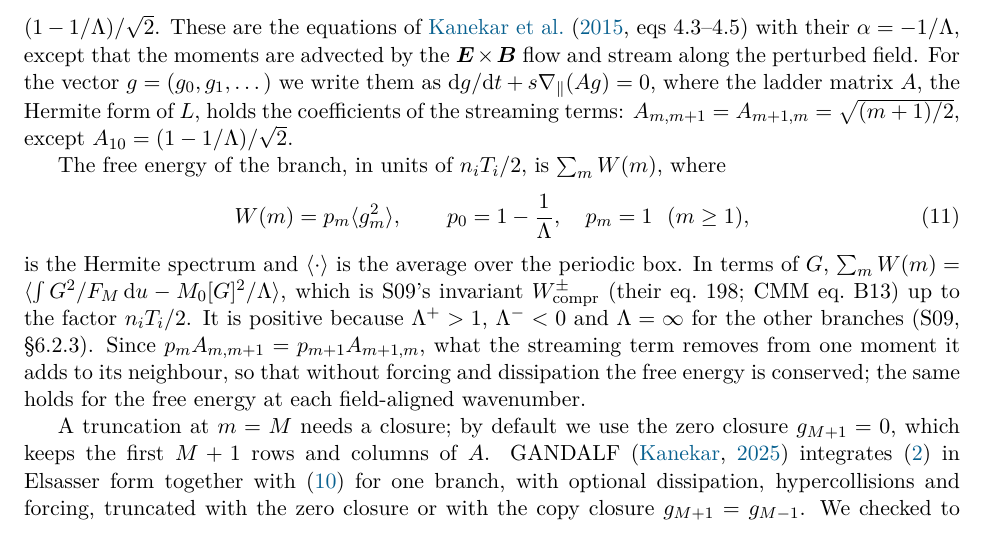
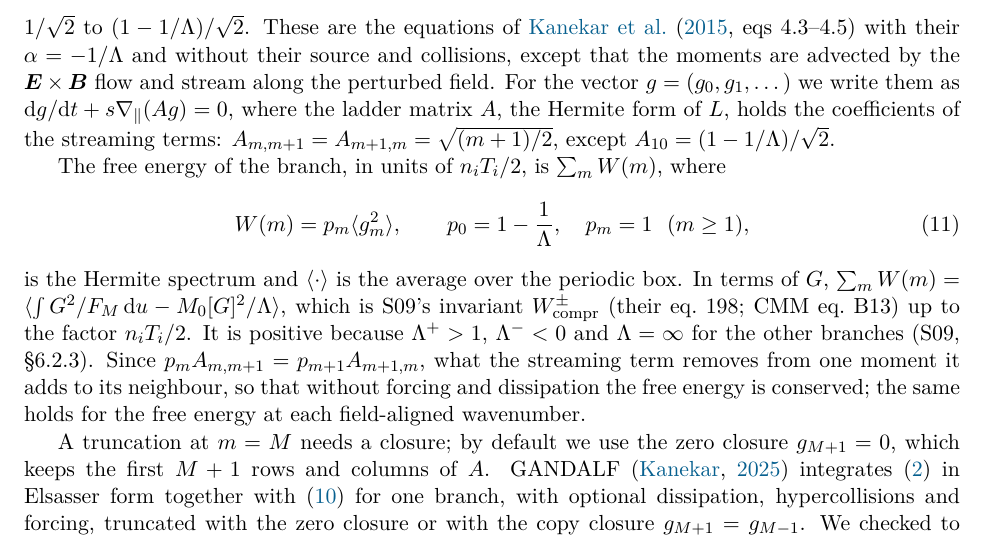
Before and after one commit to anjor/krmhd-research, a LaTeX paper (paper/phase-velocity-slices/main.tex, which reads paper/phase-velocity-slices/sections/02-model.tex): part of page 6 of 37, cut so that both start at the same text. Compiled offline with pdfLaTeX.

Commit message:
Paper: section 2.4 says the hierarchy is that of Kanekar et al. (2015) without their source and collisions

```diff
--- a/paper/phase-velocity-slices/sections/02-model.tex
+++ b/paper/phase-velocity-slices/sections/02-model.tex
@@ -69,7 +69,7 @@ The $g_m$ are CMM's $\tilde G_m$. The first two are the density moment $g_0=M_0[
   &\frac{\dd g_m}{\dd t}+s\gradpar\Big(\sqrt{\frac{m+1}{2}}\,g_{m+1}+\sqrt{\frac m2}\,g_{m-1}\Big)=0,\qquad m\ge2,
 \end{aligned}
 \end{equation}
-with $\dd/\dd t=\partial_t+\{\Phi,\cdot\}$ as in (\ref{mod:kinetic}). The Landau coupling enters only the equation for the flow moment $g_1$, where the parallel electric field and the mirror force change the coefficient of $g_0$ from $1/\sqrt2$ to $(1-1/\Lambda)/\sqrt2$. These are the equations of \citet[eqs~4.3--4.5]{Kanekar2015} with their $\alpha=-1/\Lambda$, except that the moments are advected by the $\boldsymbol E\times\boldsymbol B$ flow and stream along the perturbed field. For the vector $g=(g_0,g_1,\dots)$ we write them as $\dd g/\dd t+s\gradpar(Ag)=0$, where the ladder matrix $A$, the Hermite form of $L$, holds the coefficients of the streaming terms: $A_{m,m+1}=A_{m+1,m}=\sqrt{(m+1)/2}$, except $A_{10}=(1-1/\Lambda)/\sqrt2$.
+with $\dd/\dd t=\partial_t+\{\Phi,\cdot\}$ as in (\ref{mod:kinetic}). The Landau coupling enters only the equation for the flow moment $g_1$, where the parallel electric field and the mirror force change the coefficient of $g_0$ from $1/\sqrt2$ to $(1-1/\Lambda)/\sqrt2$. These are the equations of \citet[eqs~4.3--4.5]{Kanekar2015} with their $\alpha=-1/\Lambda$ and without their source and collisions, except that the moments are advected by the $\boldsymbol E\times\boldsymbol B$ flow and stream along the perturbed field. For the vector $g=(g_0,g_1,\dots)$ we write them as $\dd g/\dd t+s\gradpar(Ag)=0$, where the ladder matrix $A$, the Hermite form of $L$, holds the coefficients of the streaming terms: $A_{m,m+1}=A_{m+1,m}=\sqrt{(m+1)/2}$, except $A_{10}=(1-1/\Lambda)/\sqrt2$.
 
 The free energy of the branch, in units of $n_iT_i/2$, is $\sum_mW(m)$, where
 \begin{equation}\label{eq:fe}
```
Also changed, not shown: paper/phase-velocity-slices/main.pdf.
